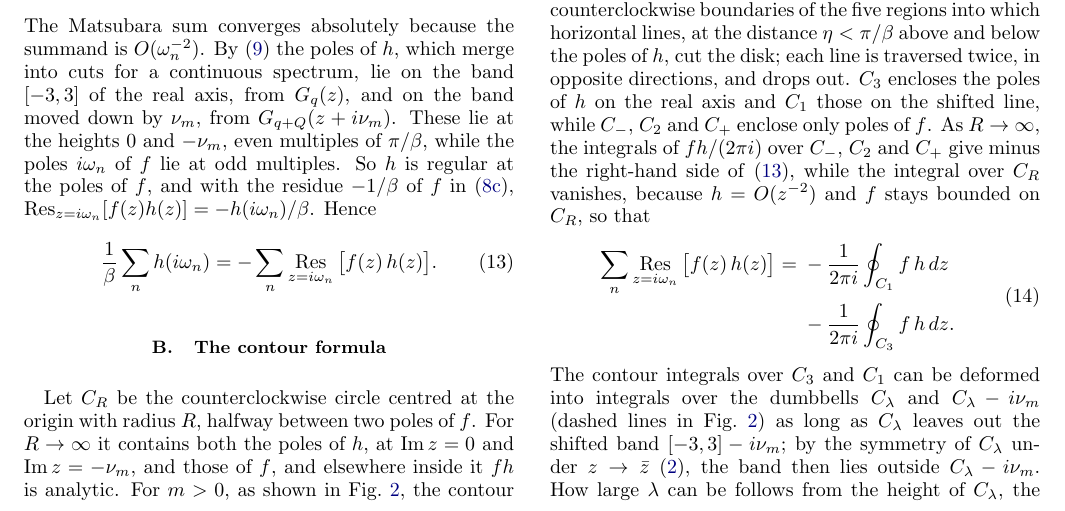
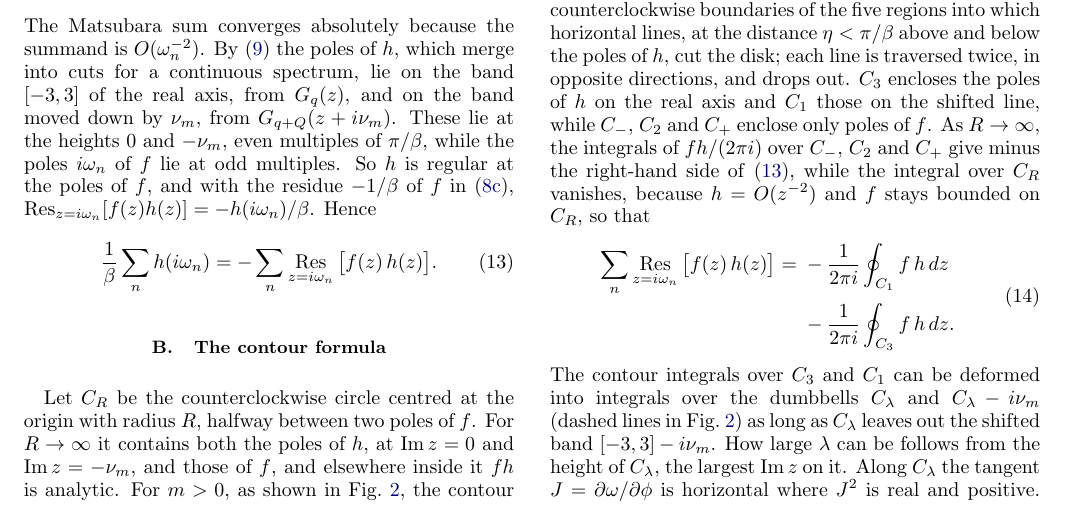
Before and after one commit to aleeschessari/markus_dumbbell_public, a LaTeX paper (ale_idea/bubble_tn_method.tex): part of page 3 of 14, cut so that both start at the same text. Compiled offline with pdfLaTeX.

Commit message:
II B: drop the symmetry remark after (14)

```diff
--- a/ale_idea/bubble_tn_method.tex
+++ b/ale_idea/bubble_tn_method.tex
@@ -185,7 +185,7 @@ Let $C_R$ be the counterclockwise circle centred at the origin with radius $R$,
   \end{aligned}
   \label{eq:residues_cuts}
 \end{equation}
-The contour integrals over $C_3$ and $C_1$ can be deformed into integrals over the dumbbells $C_\lambda$ and $C_\lambda-i\nu_m$ (dashed lines in Fig.~\ref{fig:contours}) as long as $C_\lambda$ leaves out the shifted band $[-3,3]-i\nu_m$; by the symmetry of $C_\lambda$ under $z\to\bar z$ \eqref{eq:symmetries}, the band then lies outside $C_\lambda-i\nu_m$. How large $\lambda$ can be follows from the height of $C_\lambda$, the largest $\Imag z$ on it. Along $C_\lambda$ the tangent $J=\partial\omega/\partial\phi$ is horizontal where $J^2$ is real and positive. By \eqref{eq:jacobian}, $J^2\propto(\pi^2/\beta^2+\omega^2)(E^2-\omega^2)$, whose imaginary part for $\omega=x+iy$ is $2xy[E^2-\pi^2/\beta^2-2(x^2-y^2)]$. Off the axes it vanishes on the hyperbola $x^2-y^2=c^2$, $c^2=(E^2-\pi^2/\beta^2)/2$, where $J^2$ is positive; on the imaginary axis lies the pinch, a minimum of the upper lip. The highest point of a dumbbell of height $H$ is therefore $\sqrt{c^2+H^2}+iH$, and since the dumbbells are nested, $C_\lambda$ stays within $\lvert\Imag z\rvert<H$ exactly when $\lambda<\lambda^*(H)\equiv\lambda\big(\sqrt{c^2+H^2}+iH\big)$, with the level $\lambda(z)$ of \eqref{eq:inverse}. The deformations are therefore safe for $\lambda<\lambda^*(\nu_m)$, and since $\nu_m\ge\nu_1$, the bound for $m=1$ covers every $m>0$. By the change of variables $z\to z-i\nu_m$ in the integral over $C_\lambda-i\nu_m$ and by \eqref{eq:fermi_periodic}, we have, at $w=i\nu_m$,
+The contour integrals over $C_3$ and $C_1$ can be deformed into integrals over the dumbbells $C_\lambda$ and $C_\lambda-i\nu_m$ (dashed lines in Fig.~\ref{fig:contours}) as long as $C_\lambda$ leaves out the shifted band $[-3,3]-i\nu_m$. How large $\lambda$ can be follows from the height of $C_\lambda$, the largest $\Imag z$ on it. Along $C_\lambda$ the tangent $J=\partial\omega/\partial\phi$ is horizontal where $J^2$ is real and positive. By \eqref{eq:jacobian}, $J^2\propto(\pi^2/\beta^2+\omega^2)(E^2-\omega^2)$, whose imaginary part for $\omega=x+iy$ is $2xy[E^2-\pi^2/\beta^2-2(x^2-y^2)]$. Off the axes it vanishes on the hyperbola $x^2-y^2=c^2$, $c^2=(E^2-\pi^2/\beta^2)/2$, where $J^2$ is positive; on the imaginary axis lies the pinch, a minimum of the upper lip. The highest point of a dumbbell of height $H$ is therefore $\sqrt{c^2+H^2}+iH$, and since the dumbbells are nested, $C_\lambda$ stays within $\lvert\Imag z\rvert<H$ exactly when $\lambda<\lambda^*(H)\equiv\lambda\big(\sqrt{c^2+H^2}+iH\big)$, with the level $\lambda(z)$ of \eqref{eq:inverse}. The deformations are therefore safe for $\lambda<\lambda^*(\nu_m)$, and since $\nu_m\ge\nu_1$, the bound for $m=1$ covers every $m>0$. By the change of variables $z\to z-i\nu_m$ in the integral over $C_\lambda-i\nu_m$ and by \eqref{eq:fermi_periodic}, we have, at $w=i\nu_m$,
 \begin{equation}
   \begin{aligned}
   \chi_Q(w)={}&\frac1{N_q}\sum_q\frac1{2\pi i}\oint_{C_\lambda}dz\;f(z)\,G_q(z)\\
```
Also changed, not shown: ale_idea/bubble_tn_method.pdf.
